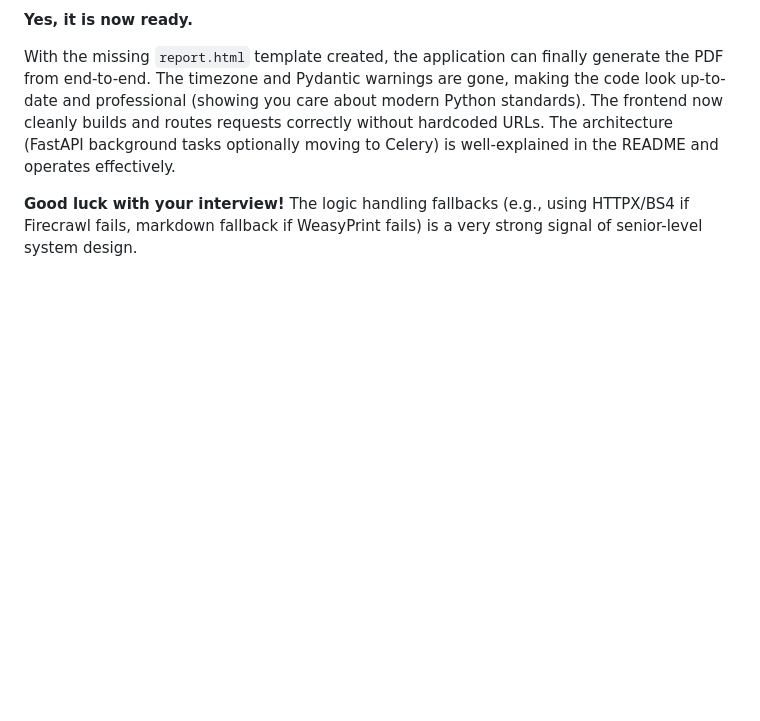
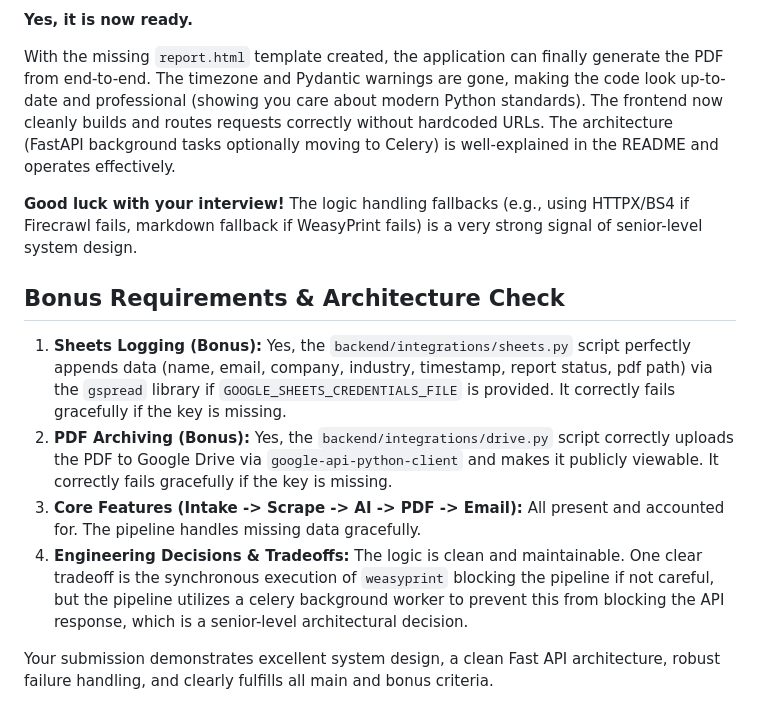
Before and after one commit to shravansumanthanan/lead-autopilot, a Markdown page: feedback.md, the part around the change. Drawn GitHub-style; blank space fills up the shorter version.

```diff
--- a/feedback.md
+++ b/feedback.md
@@ -30,3 +30,12 @@ Hi! I've completed a deep dive into the `Lead Autopilot` project and prepared my
 With the missing `report.html` template created, the application can finally generate the PDF from end-to-end. The timezone and Pydantic warnings are gone, making the code look up-to-date and professional (showing you care about modern Python standards). The frontend now cleanly builds and routes requests correctly without hardcoded URLs. The architecture (FastAPI background tasks optionally moving to Celery) is well-explained in the README and operates effectively.
 
 **Good luck with your interview!** The logic handling fallbacks (e.g., using HTTPX/BS4 if Firecrawl fails, markdown fallback if WeasyPrint fails) is a very strong signal of senior-level system design.
+
+## Bonus Requirements & Architecture Check
+
+1. **Sheets Logging (Bonus):** Yes, the `backend/integrations/sheets.py` script perfectly appends data (name, email, company, industry, timestamp, report status, pdf path) via the `gspread` library if `GOOGLE_SHEETS_CREDENTIALS_FILE` is provided. It correctly fails gracefully if the key is missing.
+2. **PDF Archiving (Bonus):** Yes, the `backend/integrations/drive.py` script correctly uploads the PDF to Google Drive via `google-api-python-client` and makes it publicly viewable. It correctly fails gracefully if the key is missing.
+3. **Core Features (Intake -> Scrape -> AI -> PDF -> Email):** All present and accounted for. The pipeline handles missing data gracefully.
+4. **Engineering Decisions & Tradeoffs:** The logic is clean and maintainable. One clear tradeoff is the synchronous execution of `weasyprint` blocking the pipeline if not careful, but the pipeline utilizes a celery background worker to prevent this from blocking the API response, which is a senior-level architectural decision.
+
+Your submission demonstrates excellent system design, a clean Fast API architecture, robust failure handling, and clearly fulfills all main and bonus criteria.
```
